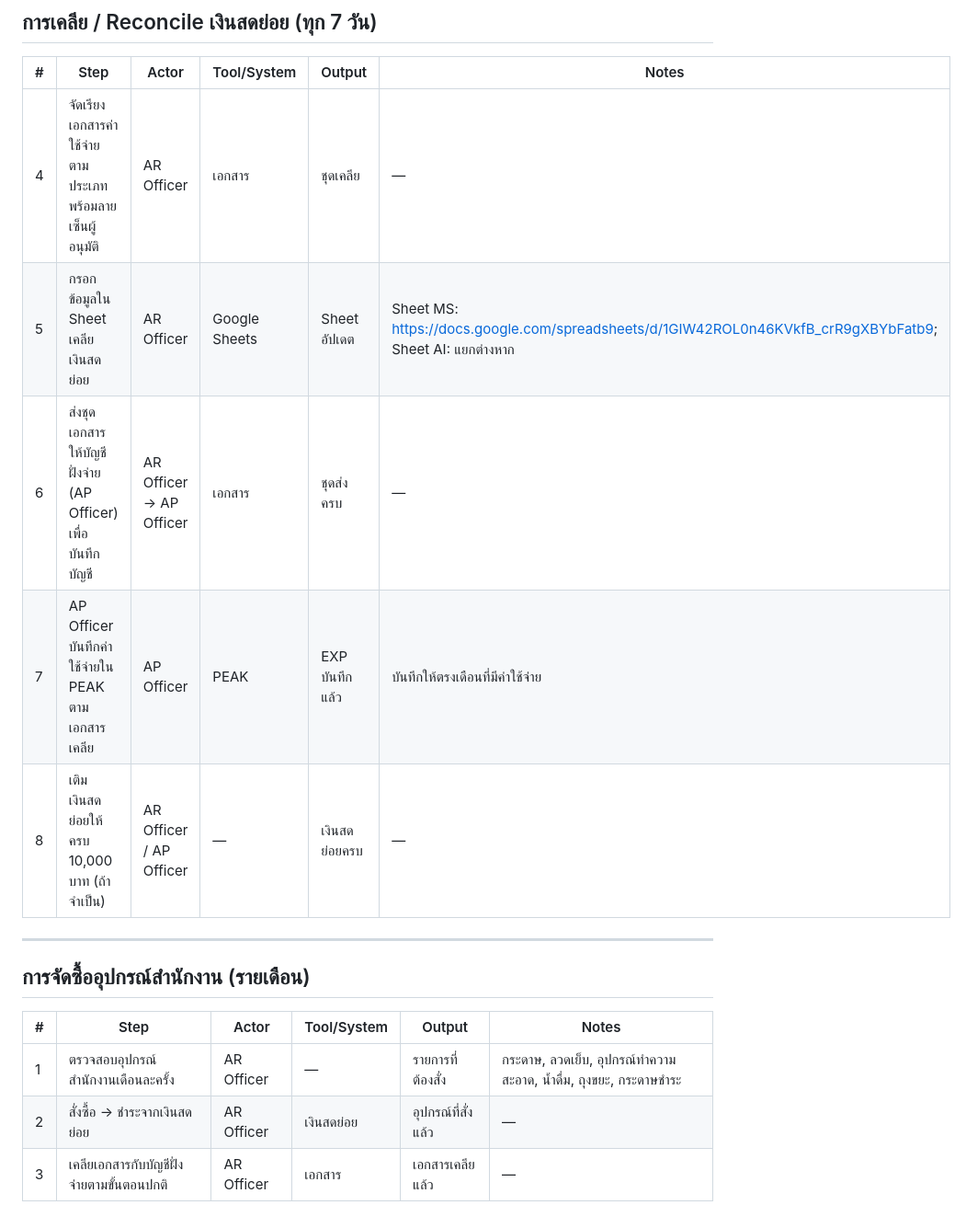
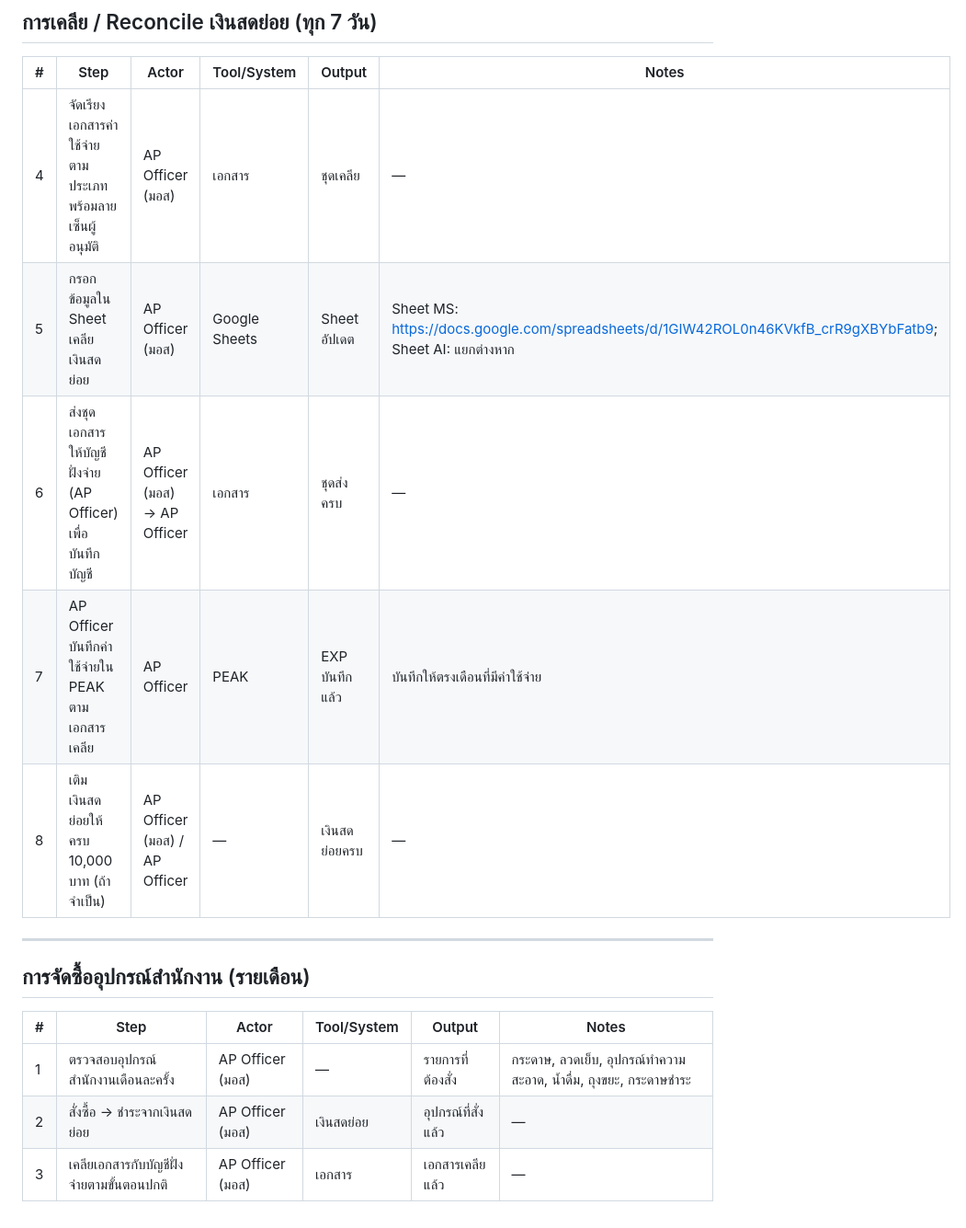
Before and after one commit to accreceive-rgb/airportels-financial-dashboard, a Markdown page: processes/petty-cash-advance/steps.md, the part around one of its changes. Shown at 92% size. GitHub-like rendering.

Commit message:
auto: update steps.md -- by Oh

```diff
--- a/processes/petty-cash-advance/steps.md
+++ b/processes/petty-cash-advance/steps.md
@@ -30,11 +30,11 @@ updated: 2026-04-28
 
 | # | Step | Actor | Tool/System | Output | Notes |
 |---|---|---|---|---|---|
-| 4 | จัดเรียงเอกสารค่าใช้จ่ายตามประเภทพร้อมลายเซ็นผู้อนุมัติ | AR Officer | เอกสาร | ชุดเคลีย | — |
-| 5 | กรอกข้อมูลใน Sheet เคลียเงินสดย่อย | AR Officer | Google Sheets | Sheet อัปเดต | Sheet MS: https://docs.google.com/spreadsheets/d/1GIW42ROL0n46KVkfB_crR9gXBYbFatb9; Sheet AI: แยกต่างหาก |
-| 6 | ส่งชุดเอกสารให้บัญชีฝั่งจ่าย (AP Officer) เพื่อบันทึกบัญชี | AR Officer → AP Officer | เอกสาร | ชุดส่งครบ | — |
+| 4 | จัดเรียงเอกสารค่าใช้จ่ายตามประเภทพร้อมลายเซ็นผู้อนุมัติ | AP Officer (มอส) | เอกสาร | ชุดเคลีย | — |
+| 5 | กรอกข้อมูลใน Sheet เคลียเงินสดย่อย | AP Officer (มอส) | Google Sheets | Sheet อัปเดต | Sheet MS: https://docs.google.com/spreadsheets/d/1GIW42ROL0n46KVkfB_crR9gXBYbFatb9; Sheet AI: แยกต่างหาก |
+| 6 | ส่งชุดเอกสารให้บัญชีฝั่งจ่าย (AP Officer) เพื่อบันทึกบัญชี | AP Officer (มอส) → AP Officer | เอกสาร | ชุดส่งครบ | — |
 | 7 | AP Officer บันทึกค่าใช้จ่ายใน PEAK ตามเอกสารเคลีย | AP Officer | PEAK | EXP บันทึกแล้ว | บันทึกให้ตรงเดือนที่มีค่าใช้จ่าย |
-| 8 | เติมเงินสดย่อยให้ครบ 10,000 บาท (ถ้าจำเป็น) | AR Officer / AP Officer | — | เงินสดย่อยครบ | — |
+| 8 | เติมเงินสดย่อยให้ครบ 10,000 บาท (ถ้าจำเป็น) | AP Officer (มอส) / AP Officer | — | เงินสดย่อยครบ | — |
 
 ---
 
@@ -42,6 +42,6 @@ updated: 2026-04-28
 
 | # | Step | Actor | Tool/System | Output | Notes |
 |---|---|---|---|---|---|
-| 1 | ตรวจสอบอุปกรณ์สำนักงานเดือนละครั้ง | AR Officer | — | รายการที่ต้องสั่ง | กระดาษ, ลวดเย็บ, อุปกรณ์ทำความสะอาด, น้ำดื่ม, ถุงขยะ, กระดาษชำระ |
-| 2 | สั่งซื้อ → ชำระจากเงินสดย่อย | AR Officer | เงินสดย่อย | อุปกรณ์ที่สั่งแล้ว | — |
-| 3 | เคลียเอกสารกับบัญชีฝั่งจ่ายตามขั้นตอนปกติ | AR Officer | เอกสาร | เอกสารเคลียแล้ว | — |
+| 1 | ตรวจสอบอุปกรณ์สำนักงานเดือนละครั้ง | AP Officer (มอส) | — | รายการที่ต้องสั่ง | กระดาษ, ลวดเย็บ, อุปกรณ์ทำความสะอาด, น้ำดื่ม, ถุงขยะ, กระดาษชำระ |
+| 2 | สั่งซื้อ → ชำระจากเงินสดย่อย | AP Officer (มอส) | เงินสดย่อย | อุปกรณ์ที่สั่งแล้ว | — |
+| 3 | เคลียเอกสารกับบัญชีฝั่งจ่ายตามขั้นตอนปกติ | AP Officer (มอส) | เอกสาร | เอกสารเคลียแล้ว | — |
```
Also changed, not shown: other parts of processes/petty-cash-advance/steps.md (+4 -4 lines).
